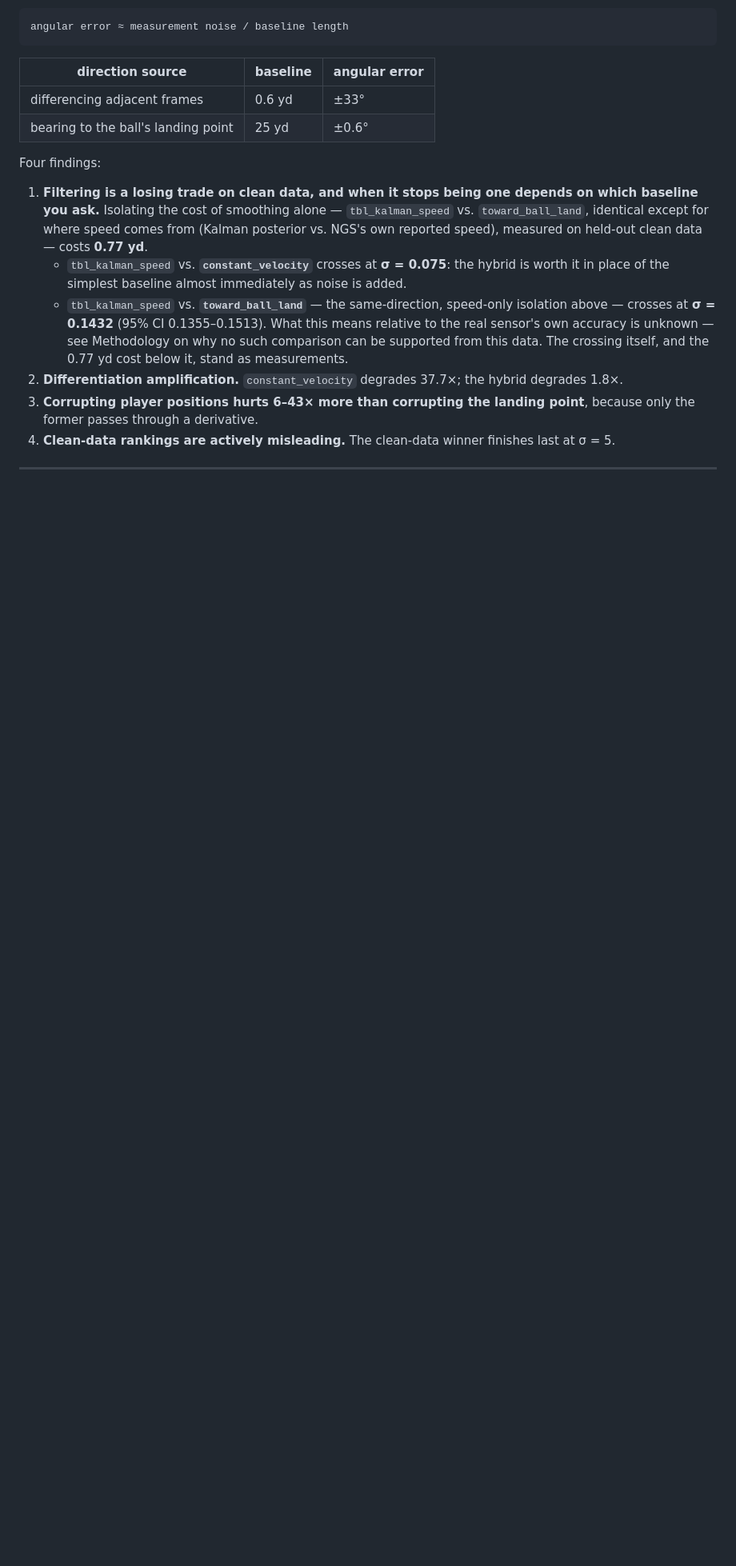
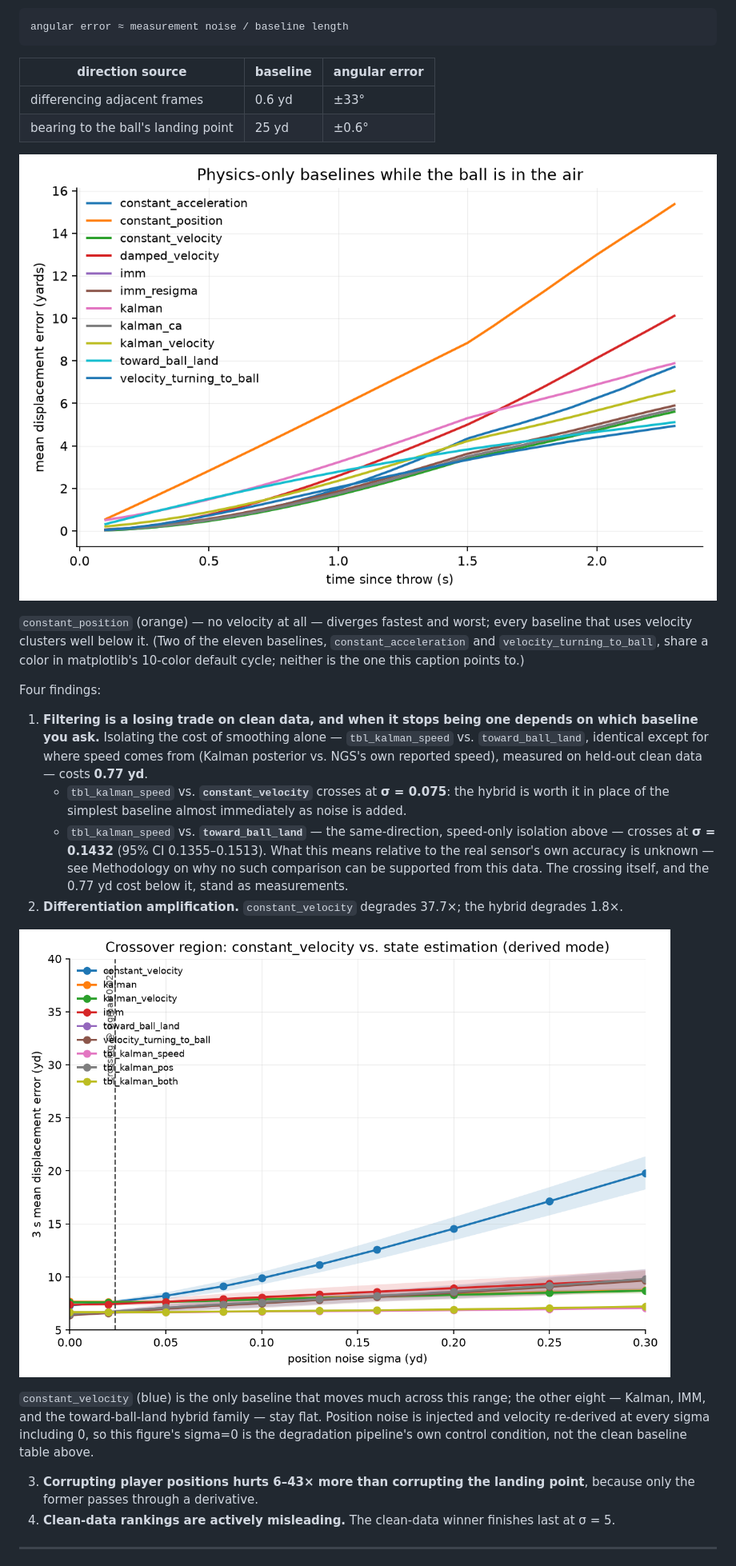
Before and after one commit to roywu0925/uwb-trajectory-degradation, a Markdown page: README.md, the part around one of its changes. Shown at 80% size. Rendered like a GitHub page; pictures changed too: outputs/error_curves.png; blank space fills up the shorter version.

```diff
--- a/README.md
+++ b/README.md
@@ -184,6 +191,14 @@ angular error ≈ measurement noise / baseline length
 | differencing adjacent frames | 0.6 yd | ±33° |
 | bearing to the ball's landing point | 25 yd | ±0.6° |
 
+![Mean displacement error vs. time since the throw, for all 11 physics-only baselines, clean data.](outputs/error_curves.png)
+
+`constant_position` (orange) — no velocity at all — diverges fastest and
+worst; every baseline that uses velocity clusters well below it. (Two of
+the eleven baselines, `constant_acceleration` and
+`velocity_turning_to_ball`, share a color in matplotlib's 10-color
+default cycle; neither is the one this caption points to.)
+
 Four findings:
 
 1. **Filtering is a losing trade on clean data, and when it stops being one
@@ -202,6 +217,16 @@ Four findings:
      below it, stand as measurements.
 2. **Differentiation amplification.** `constant_velocity` degrades 37.7×; the
    hybrid degrades 1.8×.
+
+![Fine-grid crossover, sigma 0 to 0.3 yd injected position noise, 3s horizon: constant_velocity vs. eight Kalman/IMM/hybrid baselines.](outputs/tier1_crossover.png)
+
+`constant_velocity` (blue) is the only baseline that moves much across
+this range; the other eight — Kalman, IMM, and the toward-ball-land
+hybrid family — stay flat. Position noise is injected and velocity
+re-derived at every sigma including 0, so this figure's sigma=0 is the
+degradation pipeline's own control condition, not the clean baseline
+table above.
+
 3. **Corrupting player positions hurts 6–43× more than corrupting the landing
    point**, because only the former passes through a derivative.
 4. **Clean-data rankings are actively misleading.** The clean-data winner
```
Also changed, not shown: other parts of README.md (+20 -0 lines), PART1_DETAIL.md (+6 -3 lines), outputs/play_animation.gif, 3 other files.
